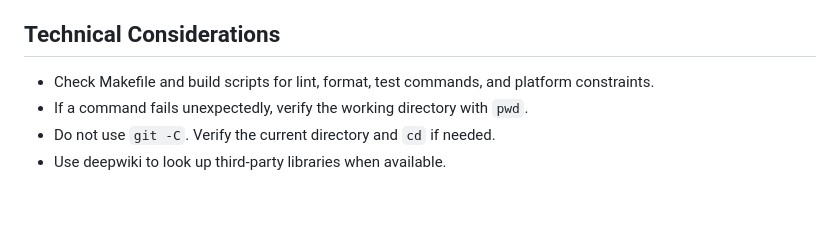
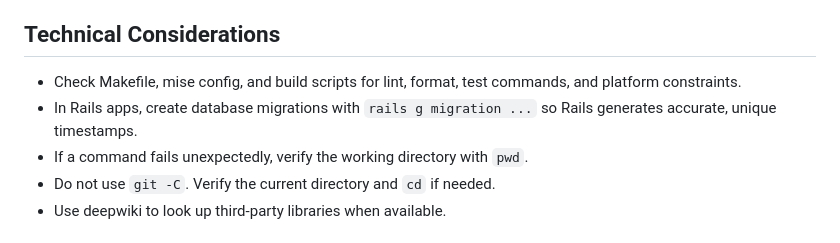
Before and after one commit to jimeh/agentic, a Markdown page: RULES.md, the part around the change. Drawn GitHub-style; blank space fills up the shorter version.

Commit message:
docs: clarify agent technical guidance
Ensure agents check the repo's mise configuration alongside other build
entrypoints, and make Rails migration creation explicit so generated filenames
get reliable unique timestamps.

```diff
--- a/RULES.md
+++ b/RULES.md
@@ -37,8 +37,10 @@
 
 ## Technical Considerations
 
-- Check Makefile and build scripts for lint, format, test commands, and platform
-  constraints.
+- Check Makefile, mise config, and build scripts for lint, format, test
+  commands, and platform constraints.
+- In Rails apps, create database migrations with `rails g migration ...` so
+  Rails generates accurate, unique timestamps.
 - If a command fails unexpectedly, verify the working directory with `pwd`.
 - Do not use `git -C`. Verify the current directory and `cd` if needed.
 - Use deepwiki to look up third-party libraries when available.
```
